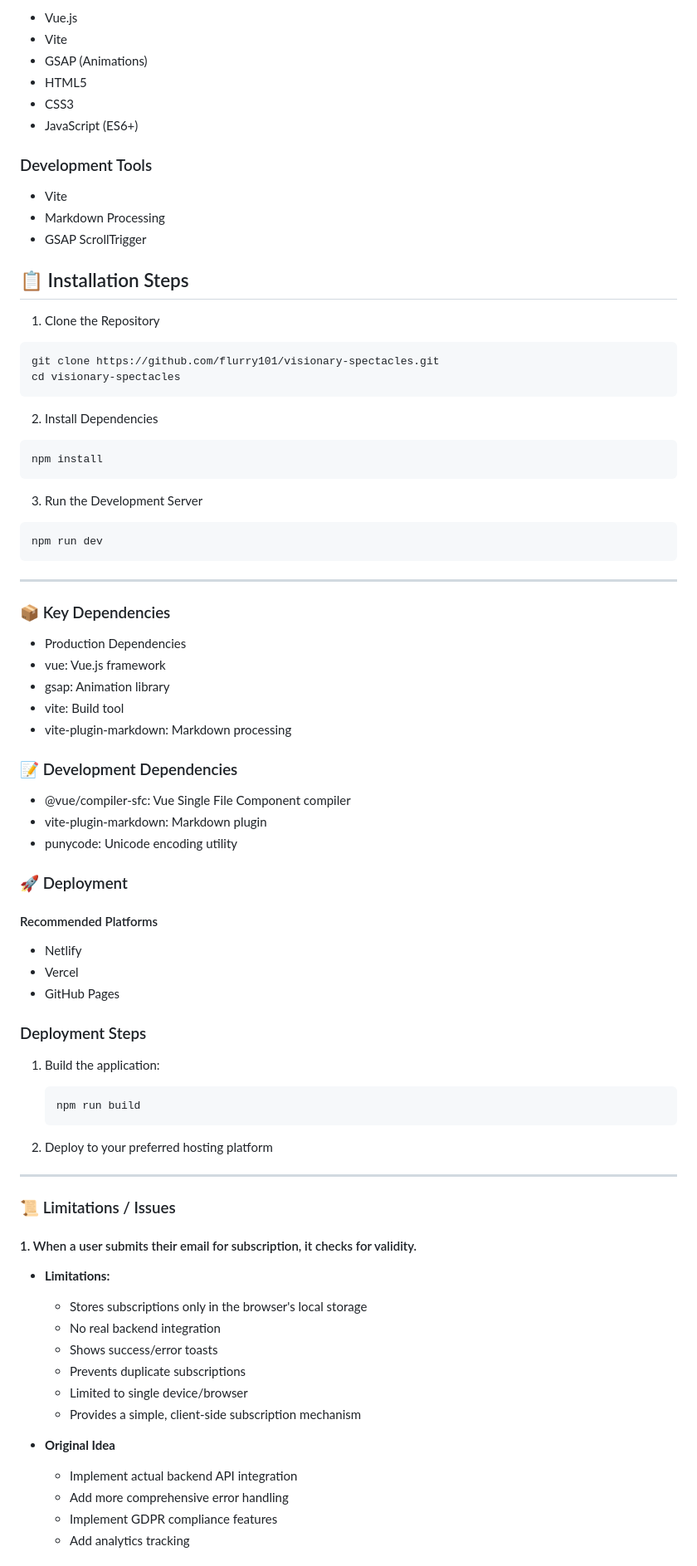
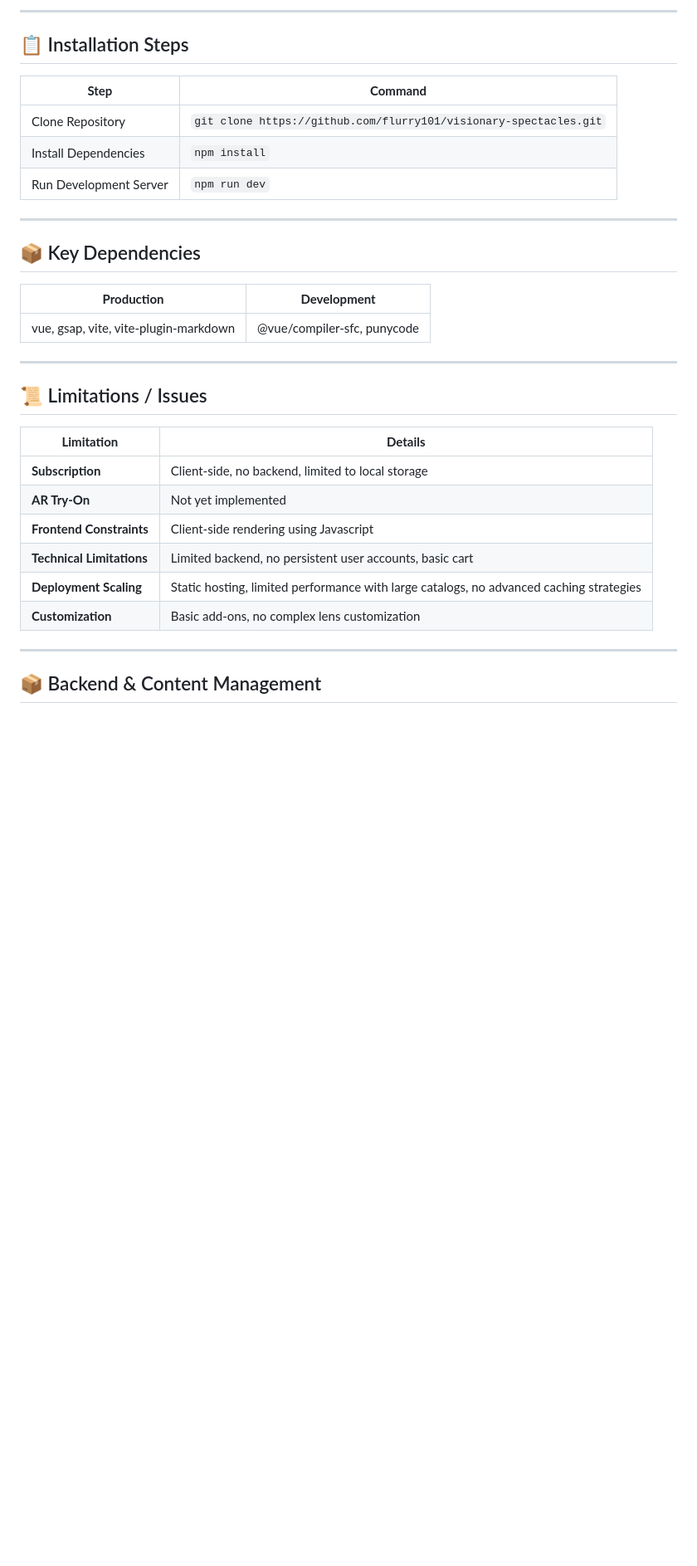
Before and after one commit to flurry101/spectra_visionary, a Markdown page: readme.md, the part around the change printed below. Shown: that part at 83% size. GitHub-like rendering; blank space fills up the shorter version.

````diff
--- a/readme.md
+++ b/readme.md
@@ -64,91 +34,36 @@ Visionary Spectacles is a modern, responsive e-commerce platform specializing in
 
-- Vue.js
-- Vite
-- GSAP (Animations)
-- HTML5
-- CSS3
-- JavaScript (ES6+)
-
-### Development Tools
-
-- Vite
-- Markdown Processing
-- GSAP ScrollTrigger
-
-
+---
 
 ## 📋 Installation Steps
 
-1. Clone the Repository
-
-```bash
-git clone https://github.com/flurry101/visionary-spectacles.git
-cd visionary-spectacles
-```
-
-2. Install Dependencies
-
-```bash
-npm install
-```
-
-3. Run the Development Server
-
-```bash
-npm run dev
-```
+| **Step**                       | **Command**                          |
+|---------------------------------|--------------------------------------|
+| Clone Repository                | `git clone https://github.com/flurry101/visionary-spectacles.git` |
+| Install Dependencies            | `npm install`                        |
+| Run Development Server          | `npm run dev`                        |
 
 ---
 
-### 📦 Key Dependencies
+## 📦 Key Dependencies
 
-- Production Dependencies
-- vue: Vue.js framework
-- gsap: Animation library
-- vite: Build tool
-- vite-plugin-markdown: Markdown processing
-
-### 📝 Development Dependencies
-
-- @vue/compiler-sfc: Vue Single File Component compiler
-- vite-plugin-markdown: Markdown plugin
-- punycode: Unicode encoding utility
-
-### 🚀 Deployment
-
-#### Recommended Platforms
-
-- Netlify
-- Vercel
-- GitHub Pages
-
-### Deployment Steps
-
-1. Build the application:
-
-   ```bash
-   npm run build
-   ```
-
-2. Deploy to your preferred hosting platform
+| **Production**           | **Development**                         |
+|--------------------------|-----------------------------------------|
+| vue, gsap, vite, vite-plugin-markdown | @vue/compiler-sfc, punycode |
 
 ---
 
-### 📜 Limitations / Issues
+## 📜 Limitations / Issues
 
-#### 1. When a user submits their email for subscription, it checks for validity.
+| **Limitation**           | **Details**                                                 |
+|--------------------------|-------------------------------------------------------------|
+| **Subscription**         | Client-side, no backend, limited to local storage           |
+| **AR Try-On**            | Not yet implemented                                         |
+| **Frontend Constraints** | Client-side rendering using Javascript                      |
+| **Technical Limitations**| Limited backend, no persistent user accounts, basic cart    |
+| **Deployment Scaling**   | Static hosting, limited performance with large catalogs, no advanced caching strategies |
+| **Customization**        | Basic add-ons, no complex lens customization                |
 
-- **Limitations:**
-  - Stores subscriptions only in the browser's local storage
-  - No real backend integration
-  - Shows success/error toasts
-  - Prevents duplicate subscriptions
-  - Limited to single device/browser
-  - Provides a simple, client-side subscription mechanism
+---
 
-- **Original Idea**
-  - Implement actual backend API integration
-  - Add more comprehensive error handling
-  - Implement GDPR compliance features
-  - Add analytics tracking
+## 📦 Backend & Content Management
 
````
Also changed, not shown: other parts of readme.md (+34 -105 lines).
